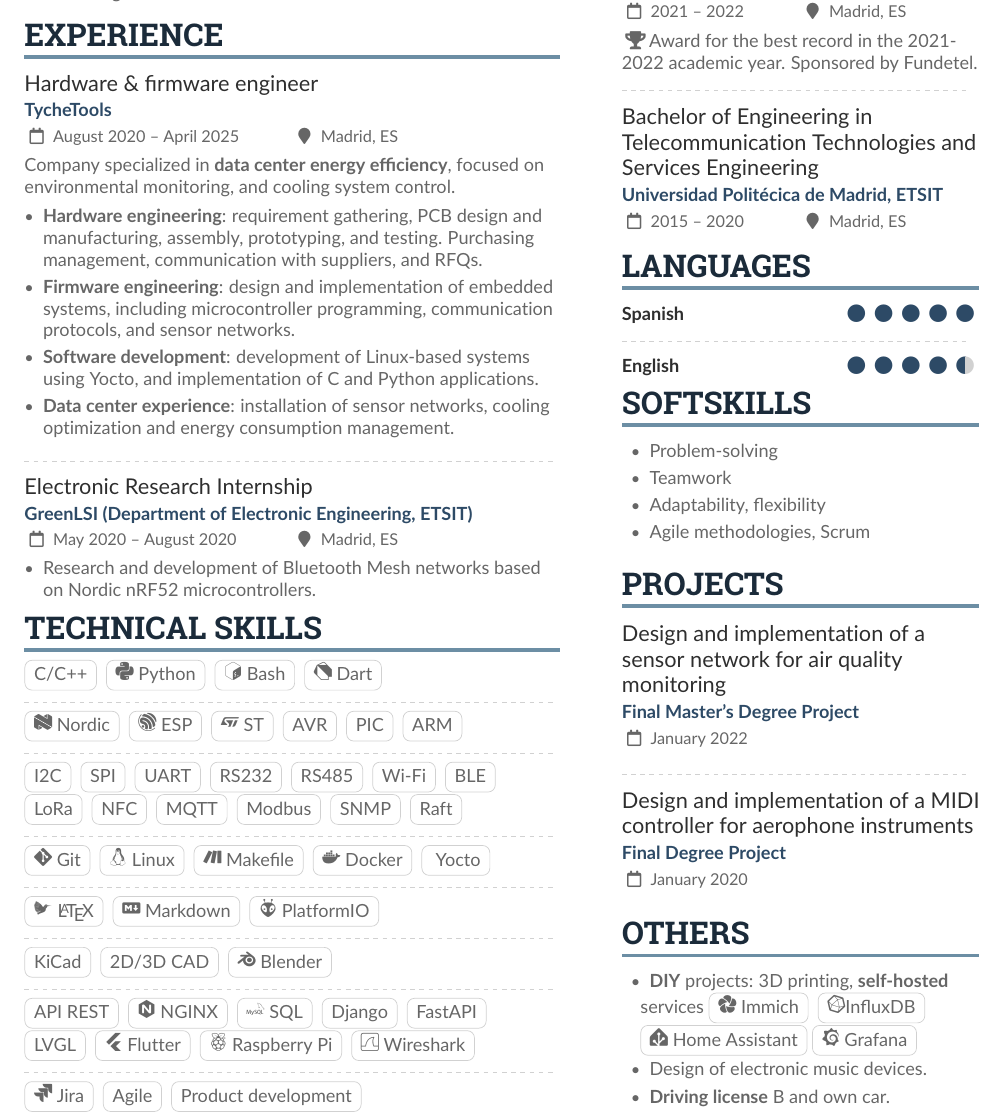
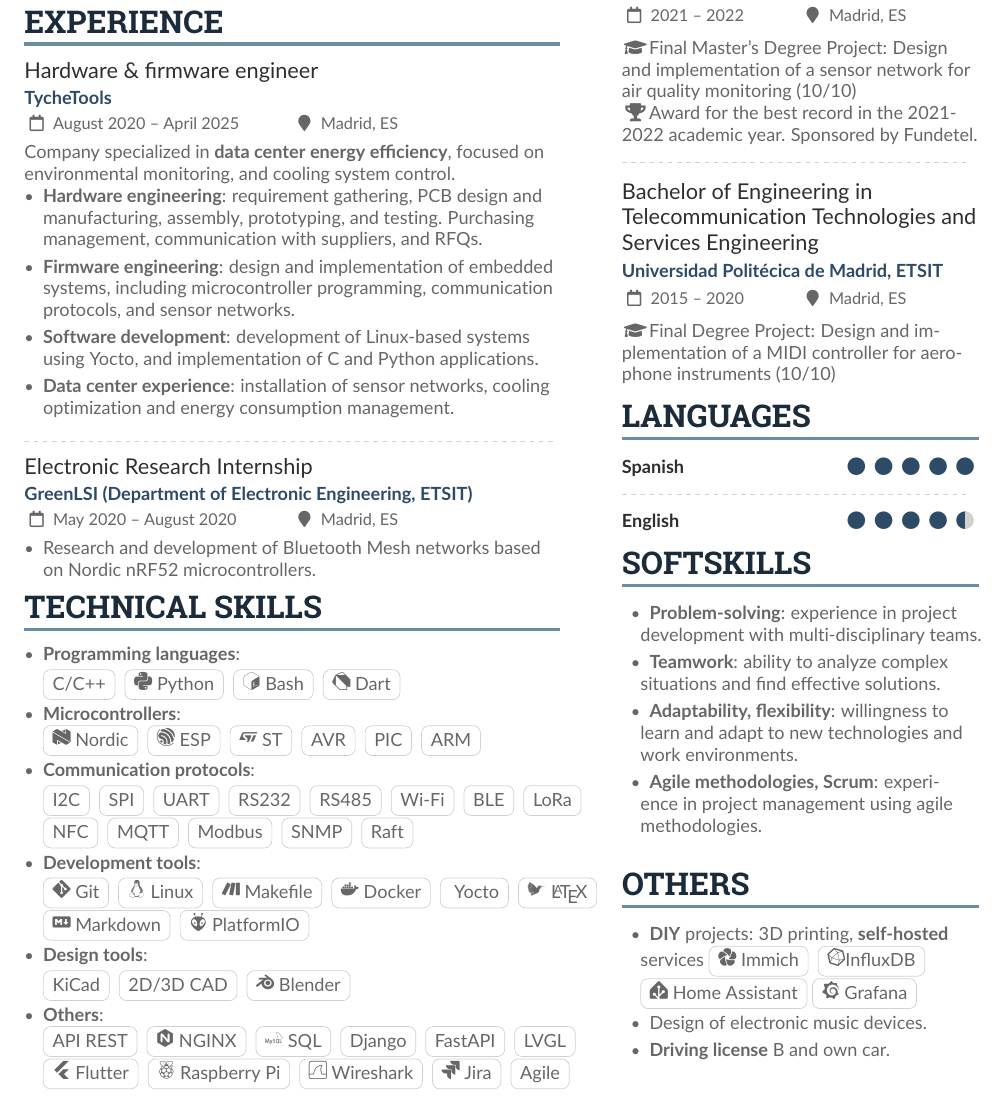
Before and after one commit to dpayno/cv, a LaTeX CV (cv_en.tex): part of the page, cut so that both start at the same text. The pictures show the PDF file cv_en.pdf that the author committed with the source.

Commit message:
Update cv with Esther's suggestions

```diff
--- a/cv_en.tex
+++ b/cv_en.tex
@@ -159 +151,2 @@
 
+  \item \textbf{Microcontrollers}:
@@ -166,3 +153,5 @@
 
-\divider
+  \smallskip
+  \cvtag{\simpleicon{nordicsemiconductor} Nordic} \cvtag{\simpleicon{espressif} ESP} \cvtag{\simpleicon{stmicroelectronics} ST} \cvtag{AVR} \cvtag{PIC} \cvtag{ARM}
 
+  \item \textbf{Communication protocols}:
@@ -182,3 +158,5 @@
 
-\divider
+  \smallskip
+  \cvtag{I2C} \cvtag{SPI} \cvtag{UART} \cvtag{RS232} \cvtag{RS485} \cvtag{Wi-Fi} \cvtag{BLE} \cvtag{LoRa} \cvtag{NFC} \cvtag{MQTT} \cvtag{Modbus} \cvtag{SNMP} \cvtag{Raft}
 
+  \item \textbf{Development tools}:
@@ -190,2 +163,2 @@
 
-\divider
+  \smallskip
@@ -192 +166,2 @@
 
+  \item \textbf{Design tools}:
@@ -196,9 +168,10 @@
 
-\divider
+  \smallskip
+  \cvtag{KiCad} \cvtag{2D/3D CAD} \cvtag{\simpleicon{blender} Blender}
 
-\cvtag{KiCad}
-\cvtag{2D/3D CAD}
-\cvtag{\simpleicon{blender} Blender}
+  \item \textbf{Others}:
 
-\divider
+  \smallskip
+  \cvtag{API REST} \cvtag{\simpleicon{nginx} NGINX} \cvtag{\simpleicon{mysql} SQL} \cvtag{Django} \cvtag{FastAPI} \cvtag{LVGL} \cvtag{\simpleicon{flutter} Flutter} \cvtag{\simpleicon{raspberrypi} Raspberry Pi} \cvtag{\simpleicon{wireshark} Wireshark} \cvtag{\simpleicon{jira} Jira} \cvtag{Agile}
 
+\end{itemize}
@@ -225,11 +183,16 @@
 \cvsection{Education}
 
 \cvevent{Master of Science in Electronic \\Systems Engineering}{Universidad Politécica de Madrid, ETSIT}{2021 -- 2022}{Madrid, ES}
+
+\faGraduationCap Final Master's Degree Project: Design and implementation of a sensor network for air quality monitoring (10/10)
+
 \faTrophy Award for the best record in the 2021-2022 academic year. Sponsored by Fundetel.
 
 \divider
 
 \cvevent{Bachelor of Engineering in \\Telecommunication Technologies and Services Engineering}{Universidad Politécica de Madrid, ETSIT}{2015 -- 2020}{Madrid, ES}
+
+\faGraduationCap Final Degree Project: Design and implementation of a MIDI controller for aerophone instruments (10/10)
 
 \cvsection{Languages}
 
@@ -241,22 +204,11 @@
 
 \begin{itemize}
   \setlength{\itemindent}{0.5em}
-  \item Problem-solving
-  \item Teamwork
-  \item Adaptability, flexibility
-  \item Agile methodologies, Scrum
+  \item \textbf{Problem-solving}: experience in project development with multi-disciplinary teams.
+  \item \textbf{Teamwork}: ability to analyze complex situations and find effective solutions.
+  \item \textbf{Adaptability, flexibility}: willingness to learn and adapt to new technologies and work environments.
+  \item \textbf{Agile methodologies, Scrum}: experience in project management using agile methodologies.
 \end{itemize}
-
-\medskip
-
-\cvsection{Projects}
-
-\cvevent{Design and implementation of a\\sensor network for air quality\\ monitoring}{Final Master's Degree Project}{January 2022}{}
-
-\divider
-
-\cvevent{Design and implementation of a MIDI controller for aerophone instruments}{Final Degree Project
-}{January 2020}{}
 
 \medskip
 
```
Also changed, not shown: cv_es.tex (+2 -2 lines), cv_en.pdf, cv_es.pdf, cv_en.tex (61 more changed lines), 8 other files.
